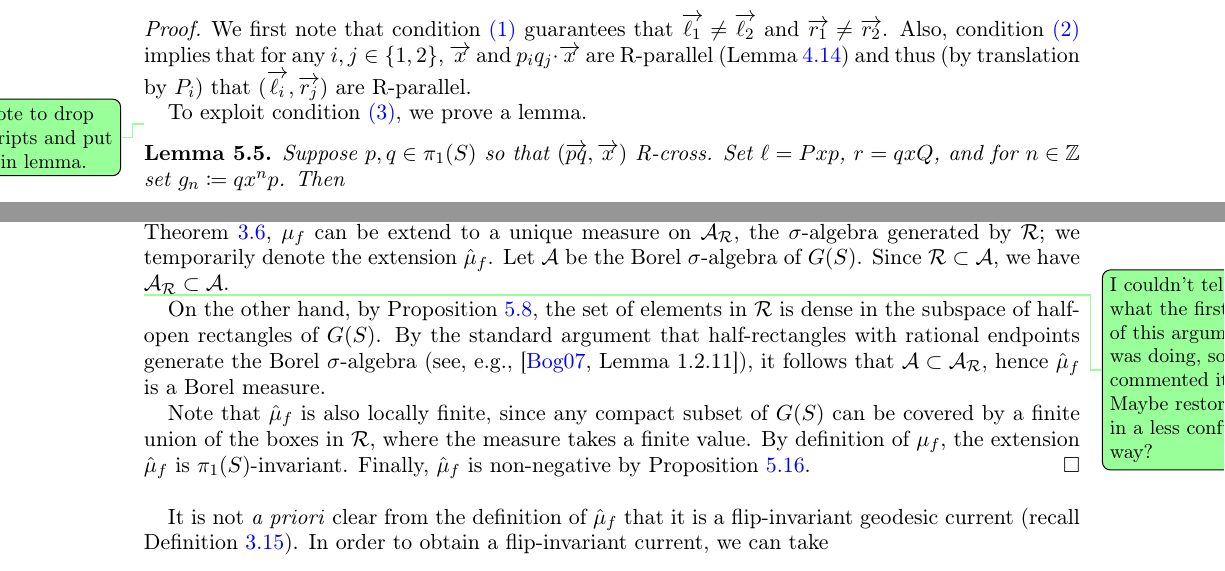
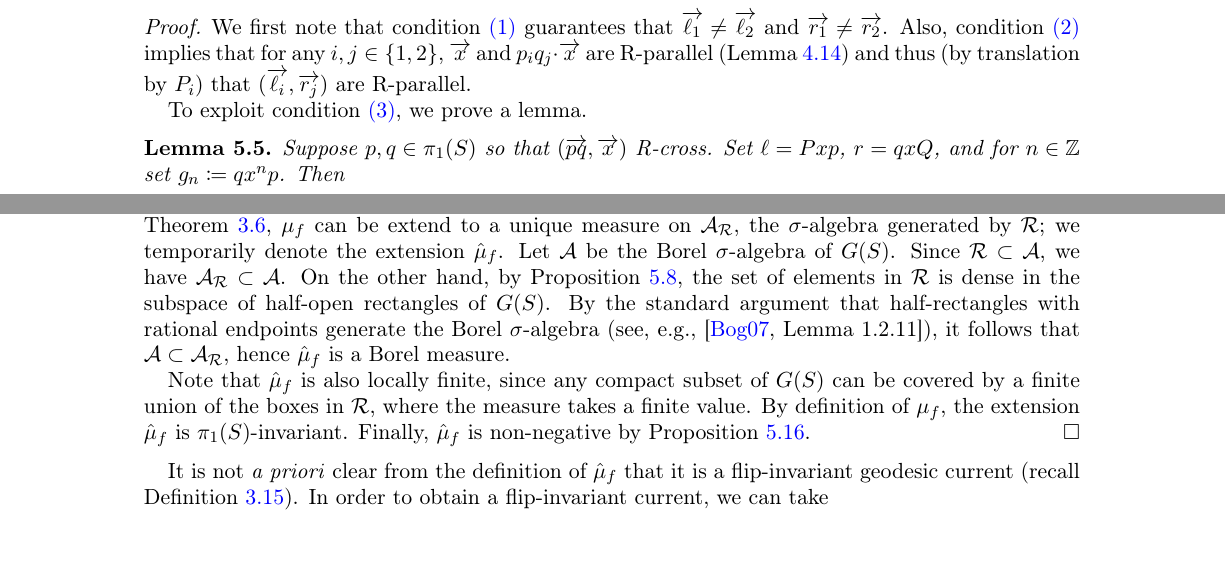
Before and after one commit to dpthurst/Currents-and-intersections, a LaTeX paper (Intersections.tex, which reads boxes.tex, construct-current.tex): two parts of pages 36 and 47 of 92, joined at a grey line, cut so that both start at the same text, the shorter picture padded with empty space. Compiled offline with pdfLaTeX.

Commit message:
Update on Overleaf.

```diff
--- a/boxes.tex
+++ b/boxes.tex
@@ -169,7 +169,6 @@ make the following proposition work.
 
   To exploit condition~\ref{item:box-diags-cross-lift}, we prove a lemma.
 
-  \DPTtodo{Rewrote to drop subscripts and put more in lemma.}
   \begin{lemma}\label{lem:box-endpoints}
     Suppose $p,q \in \pi_1(S)$ so that $(\ora{pq},\ora{x})$ R-cross.
     Set $\ell = Pxp$, $r = qxQ$, and
--- a/construct-current.tex
+++ b/construct-current.tex
@@ -367,15 +367,7 @@ $\mathcal{A}_{\mathcal{R}}$, the $\sigma$-algebra generated
 by~$\mathcal{R}$; we temporarily denote the extension $\hat\mu_f$.
 Let $\cA$ be the Borel $\sigma$-algebra of $G(S)$.
 Since $\cR \subset \cA$, we have $\cA_{\cR} \subset \cA$.
-
-\DPTtodo{I couldn't tell what the first part of this argument was
-  doing, so I commented it out. Maybe restore it in a less confusing way?}
-On the other hand,
-% given a open box of geodesics
-% $B=(s_1,s_2) \times (t_2,t_1) \in \mathcal{B}$, it can be written as
-% an intersection of two countable unions of boxes in $\mathcal{R}$,
-% since,
-by Proposition~\ref{prop:density}, the set of elements in
+On the other hand, by Proposition~\ref{prop:density}, the set of elements in
 $\mathcal{R}$ is dense in the subspace of half-open rectangles of
 $G(S)$. By the standard argument that half-rectangles with rational endpoints generate the Borel $\sigma$-algebra (see, e.g.,~\cite[Lemma~1.2.11]{Bo07:MeasureTheory}), it follows that $\cA \subset \cA_{\cR}$, hence $\hat\mu_f$ is a Borel measure.
 
```
Also changed, not shown: special-classes.tex (+1 -0 lines).
